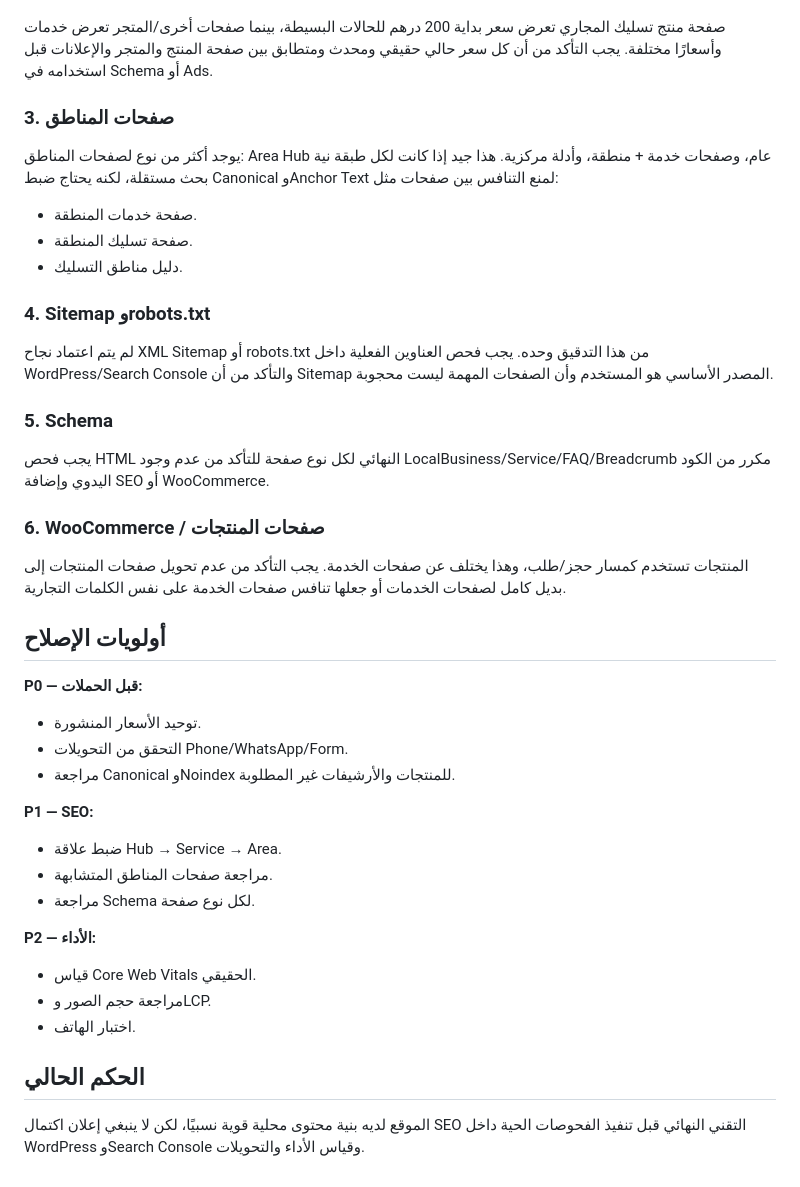
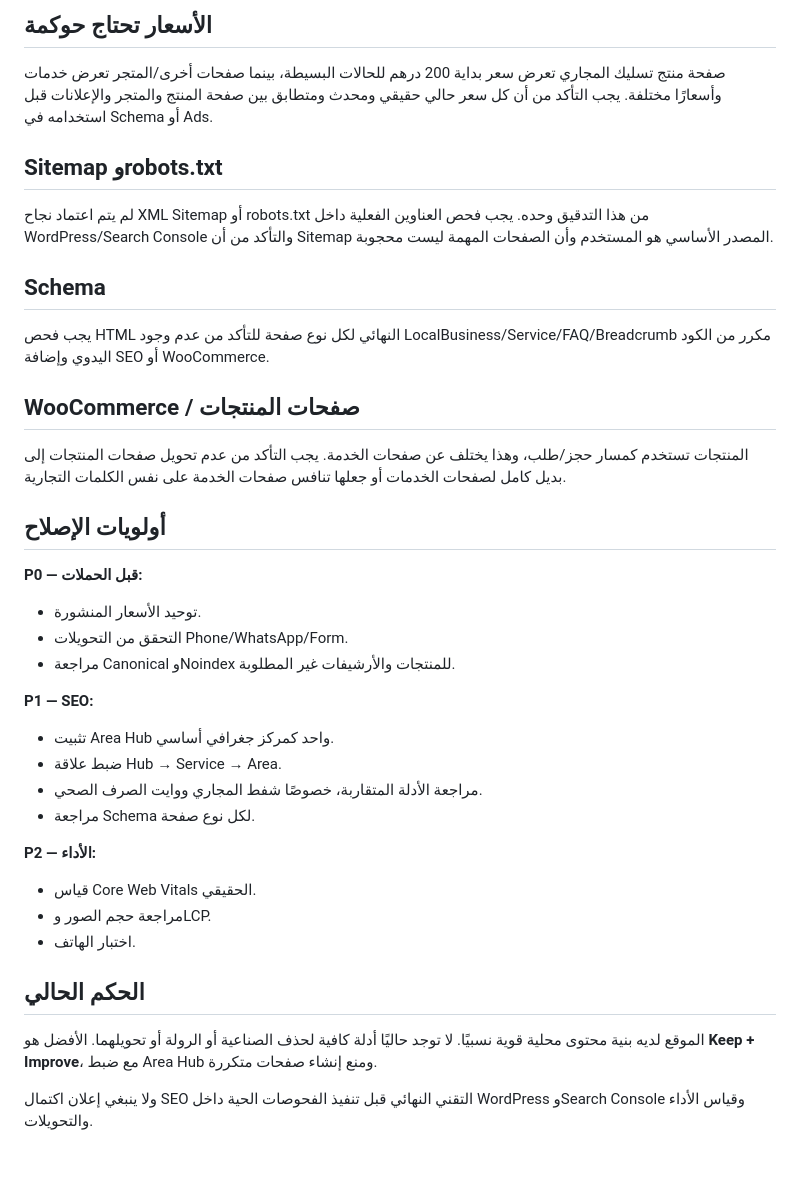
Before and after one commit to bellsystem35/bellsystem35, a Markdown page: seo/live-site-audit-2026-09-07.md, the part around one of its changes. GitHub-like rendering.

```diff
--- a/seo/live-site-audit-2026-09-07.md
+++ b/seo/live-site-audit-2026-09-07.md
@@ -22,23 +70,16 @@
+## الأسعار تحتاج حوكمة
 
 صفحة منتج تسليك المجاري تعرض سعر بداية 200 درهم للحالات البسيطة، بينما صفحات أخرى/المتجر تعرض خدمات وأسعارًا مختلفة. يجب التأكد من أن كل سعر حالي حقيقي ومحدث ومتطابق بين صفحة المنتج والمتجر والإعلانات قبل استخدامه في Schema أو Ads.
 
-### 3. صفحات المناطق
-
-يوجد أكثر من نوع لصفحات المناطق: Area Hub عام، وصفحات خدمة + منطقة، وأدلة مركزية. هذا جيد إذا كانت لكل طبقة نية بحث مستقلة، لكنه يحتاج ضبط Canonical وAnchor Text لمنع التنافس بين صفحات مثل:
-
-- صفحة خدمات المنطقة.
-- صفحة تسليك المنطقة.
-- دليل مناطق التسليك.
-
-### 4. Sitemap وrobots.txt
+## Sitemap وrobots.txt
 
 لم يتم اعتماد نجاح XML Sitemap أو robots.txt من هذا التدقيق وحده. يجب فحص العناوين الفعلية داخل WordPress/Search Console والتأكد من أن Sitemap المصدر الأساسي هو المستخدم وأن الصفحات المهمة ليست محجوبة.
 
-### 5. Schema
+## Schema
 
 يجب فحص HTML النهائي لكل نوع صفحة للتأكد من عدم وجود LocalBusiness/Service/FAQ/Breadcrumb مكرر من الكود اليدوي وإضافة SEO أو WooCommerce.
 
-### 6. WooCommerce / صفحات المنتجات
+## WooCommerce / صفحات المنتجات
 
 المنتجات تستخدم كمسار حجز/طلب، وهذا يختلف عن صفحات الخدمة. يجب التأكد من عدم تحويل صفحات المنتجات إلى بديل كامل لصفحات الخدمات أو جعلها تنافس صفحات الخدمة على نفس الكلمات التجارية.
 
@@ -50,8 +91,9 @@
 - مراجعة Canonical وNoindex للمنتجات والأرشيفات غير المطلوبة.
 
 **P1 — SEO:**
+- تثبيت Area Hub واحد كمركز جغرافي أساسي.
 - ضبط علاقة Hub → Service → Area.
-- مراجعة صفحات المناطق المتشابهة.
+- مراجعة الأدلة المتقاربة، خصوصًا شفط المجاري ووايت الصرف الصحي.
 - مراجعة Schema لكل نوع صفحة.
 
 **P2 — الأداء:**
@@ -61,4 +103,6 @@
 
 ## الحكم الحالي
 
-الموقع لديه بنية محتوى محلية قوية نسبيًا، لكن لا ينبغي إعلان اكتمال SEO التقني النهائي قبل تنفيذ الفحوصات الحية داخل WordPress وSearch Console وقياس الأداء والتحويلات.
+الموقع لديه بنية محتوى محلية قوية نسبيًا. لا توجد حاليًا أدلة كافية لحذف الصناعية أو الرولة أو تحويلهما. الأفضل هو **Keep + Improve**، مع ضبط Area Hub ومنع إنشاء صفحات متكررة.
+
+ولا ينبغي إعلان اكتمال SEO التقني النهائي قبل تنفيذ الفحوصات الحية داخل WordPress وSearch Console وقياس الأداء والتحويلات.
```
Also changed, not shown: other parts of seo/live-site-audit-2026-09-07.md (+52 -4 lines).
